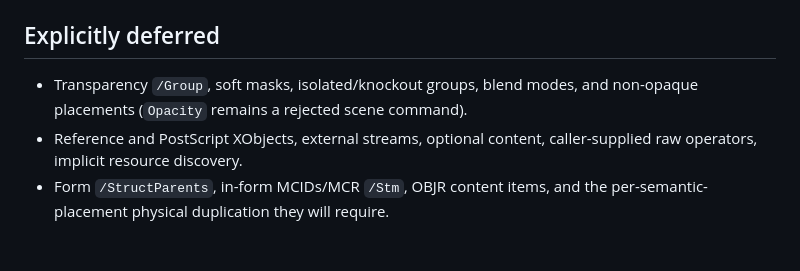
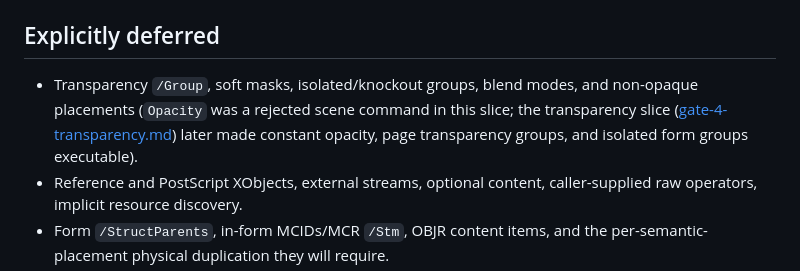
Before and after one commit to lukewilliamboswell/roc-pdf, a Markdown page: docs/performance/gate-4-form-xobjects.md, the part around the change. GitHub-like rendering; blank space fills up the shorter version.

```diff
--- a/docs/performance/gate-4-form-xobjects.md
+++ b/docs/performance/gate-4-form-xobjects.md
@@ -233,7 +233,10 @@ canonical font identity.
 ## Explicitly deferred
 
 - Transparency `/Group`, soft masks, isolated/knockout groups, blend modes,
-  and non-opaque placements (`Opacity` remains a rejected scene command).
+  and non-opaque placements (`Opacity` was a rejected scene command in this
+  slice; the transparency slice
+  ([gate-4-transparency.md](gate-4-transparency.md)) later made constant
+  opacity, page transparency groups, and isolated form groups executable).
 - Reference and PostScript XObjects, external streams, optional content,
   caller-supplied raw operators, implicit resource discovery.
 - Form `/StructParents`, in-form MCIDs/MCR `/Stm`, OBJR content items, and the
```
Also changed, not shown: docs/performance/gate-4-color-image-leaves.md (+5 -3 lines), docs/performance/gate-4-transparency.md (added, +433 -0 lines).
